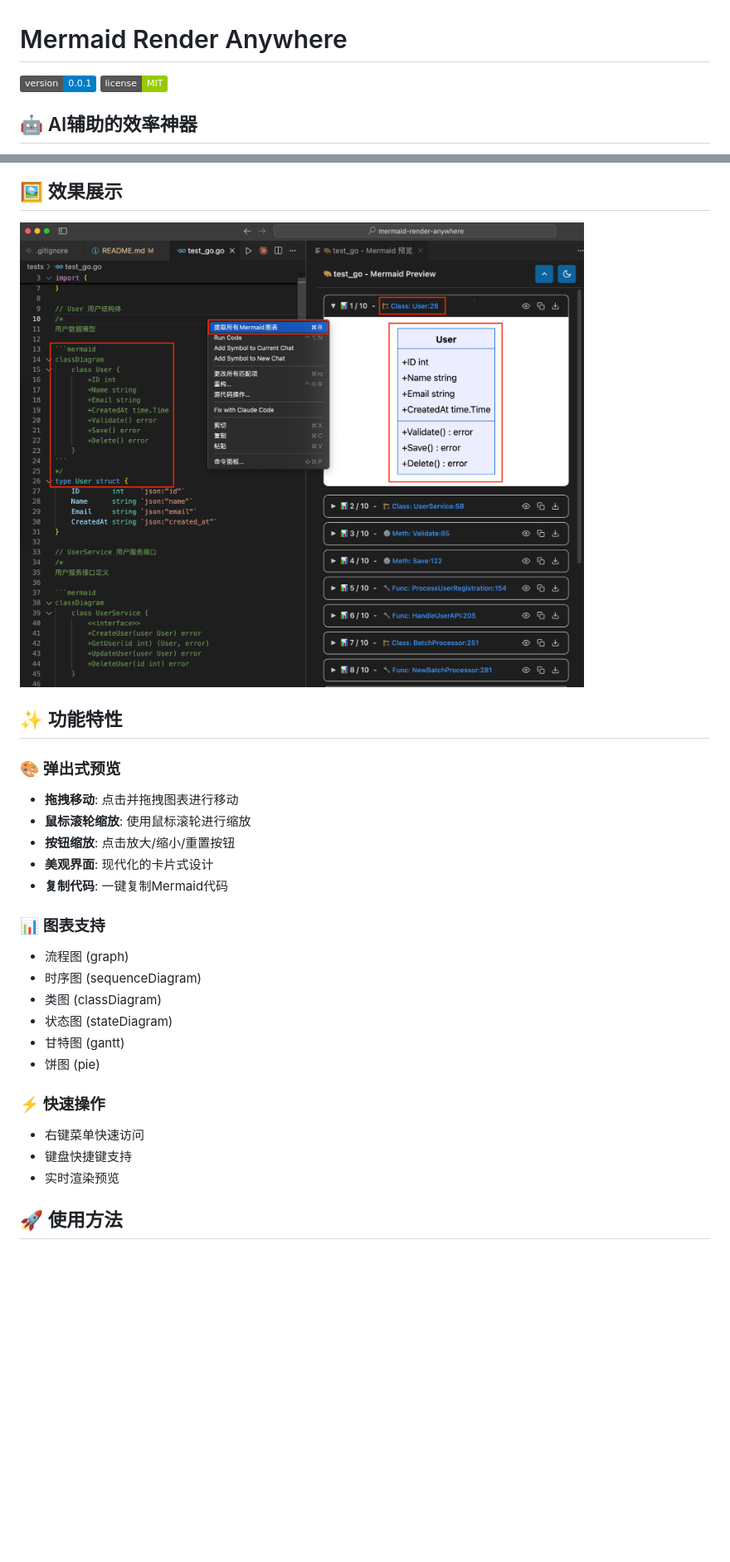
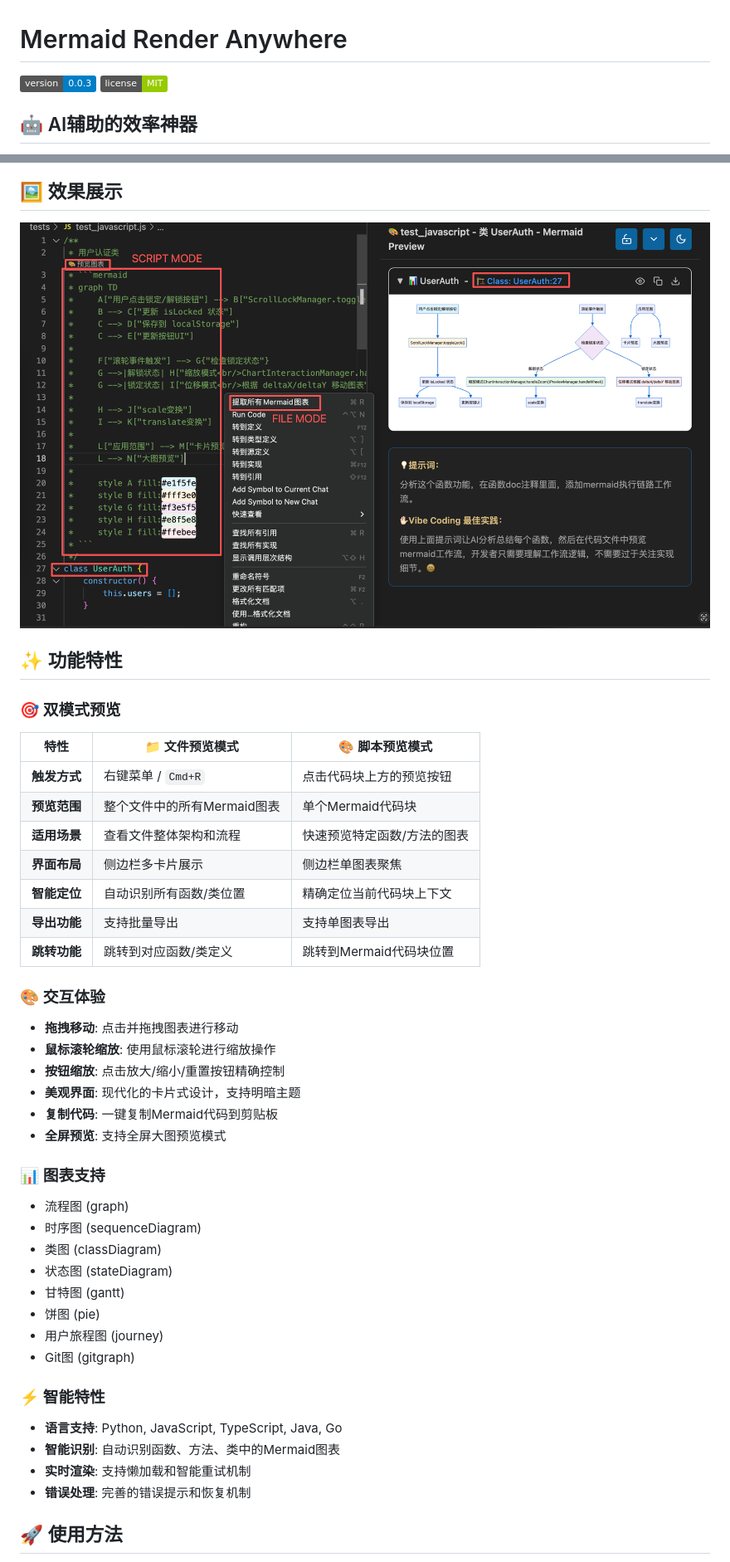
Before and after one commit to jianduo1/mermaid-render-anywhere, a Markdown page: README.md, 2 parts joined by grey strips. Shown: that part at 83% size. Rendered like a GitHub page; pictures changed too: assets/render.png; badges without logos; blank space fills up the shorter version.

```diff
--- a/README.md
+++ b/README.md
@@ -1,6 +1,6 @@
 # Mermaid Render Anywhere
 
-[![Version](https://img.shields.io/badge/version-0.0.1-blue.svg)](https://github.com/jianduo1/mermaid-render-anywhere)
+[![Version](https://img.shields.io/badge/version-0.0.3-blue.svg)](https://github.com/jianduo1/mermaid-render-anywhere)
 [![License](https://img.shields.io/badge/license-MIT-green.svg)](LICENSE)
 
 ## 🤖 AI辅助的效率神器
@@ -29,12 +29,25 @@
 
 ## ✨ 功能特性
 
-### 🎨 弹出式预览
+### 🎯 双模式预览
+
+| 特性 | 📁 文件预览模式 | 🎨 脚本预览模式 |
+|------|---------------|---------------|
+| **触发方式** | 右键菜单 / `Cmd+R` | 点击代码块上方的预览按钮 |
+| **预览范围** | 整个文件中的所有Mermaid图表 | 单个Mermaid代码块 |
+| **适用场景** | 查看文件整体架构和流程 | 快速预览特定函数/方法的图表 |
+| **界面布局** | 侧边栏多卡片展示 | 侧边栏单图表聚焦 |
+| **智能定位** | 自动识别所有函数/类位置 | 精确定位当前代码块上下文 |
+| **导出功能** | 支持批量导出 | 支持单图表导出 |
+| **跳转功能** | 跳转到对应函数/类定义 | 跳转到Mermaid代码块位置 |
+
+### 🎨 交互体验
 - **拖拽移动**: 点击并拖拽图表进行移动
-- **鼠标滚轮缩放**: 使用鼠标滚轮进行缩放
-- **按钮缩放**: 点击放大/缩小/重置按钮
-- **美观界面**: 现代化的卡片式设计
-- **复制代码**: 一键复制Mermaid代码
+- **鼠标滚轮缩放**: 使用鼠标滚轮进行缩放操作
+- **按钮缩放**: 点击放大/缩小/重置按钮精确控制
+- **美观界面**: 现代化的卡片式设计，支持明暗主题
+- **复制代码**: 一键复制Mermaid代码到剪贴板
+- **全屏预览**: 支持全屏大图预览模式
 
 ### 📊 图表支持
 - 流程图 (graph)
@@ -43,11 +56,14 @@
 - 状态图 (stateDiagram)
 - 甘特图 (gantt)
 - 饼图 (pie)
+- 用户旅程图 (journey)
+- Git图 (gitgraph)
 
-### ⚡ 快速操作
-- 右键菜单快速访问
-- 键盘快捷键支持
-- 实时渲染预览
+### ⚡ 智能特性
+- **语言支持**: Python, JavaScript, TypeScript, Java, Go
+- **智能识别**: 自动识别函数、方法、类中的Mermaid图表
+- **实时渲染**: 支持懒加载和智能重试机制
+- **错误处理**: 完善的错误提示和恢复机制
 
 ## 🚀 使用方法
 
```
Also changed, not shown: other parts of README.md (+31 -106 lines), 3 other files.
